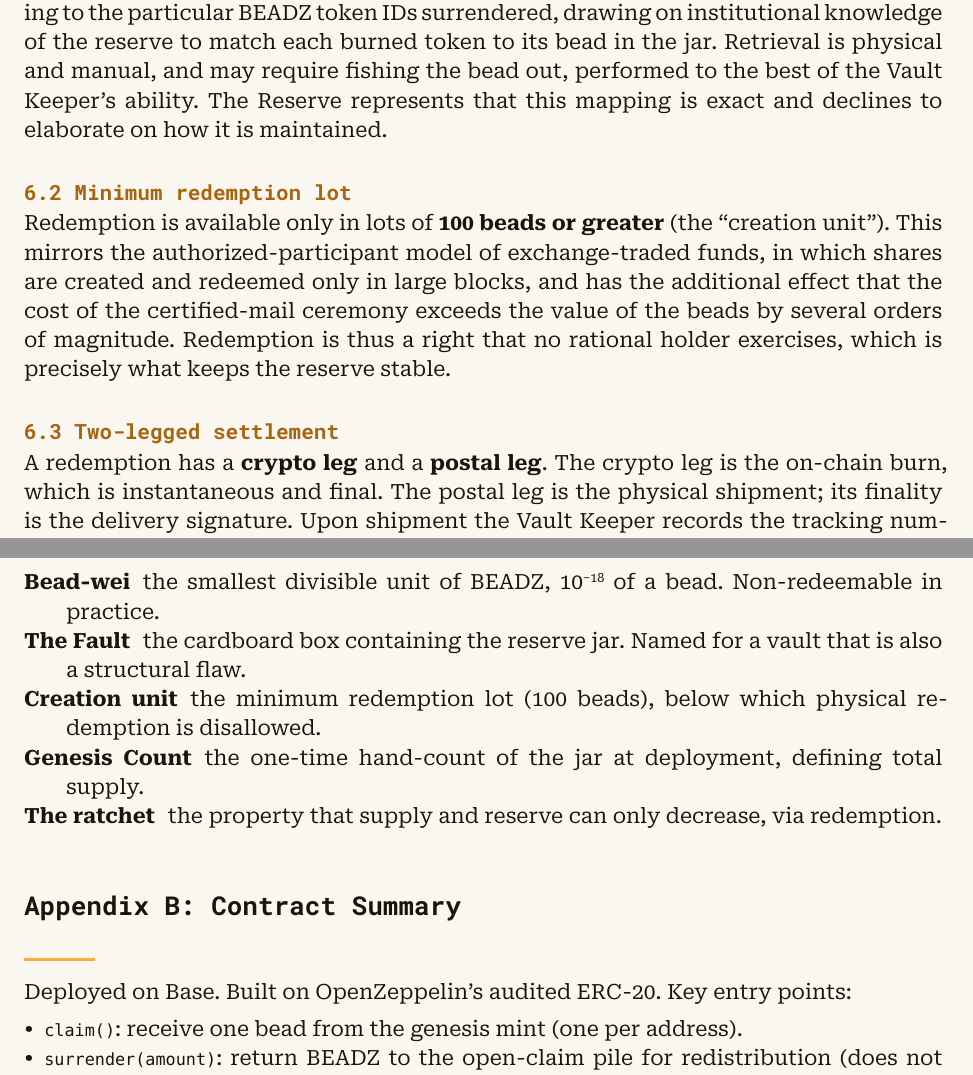
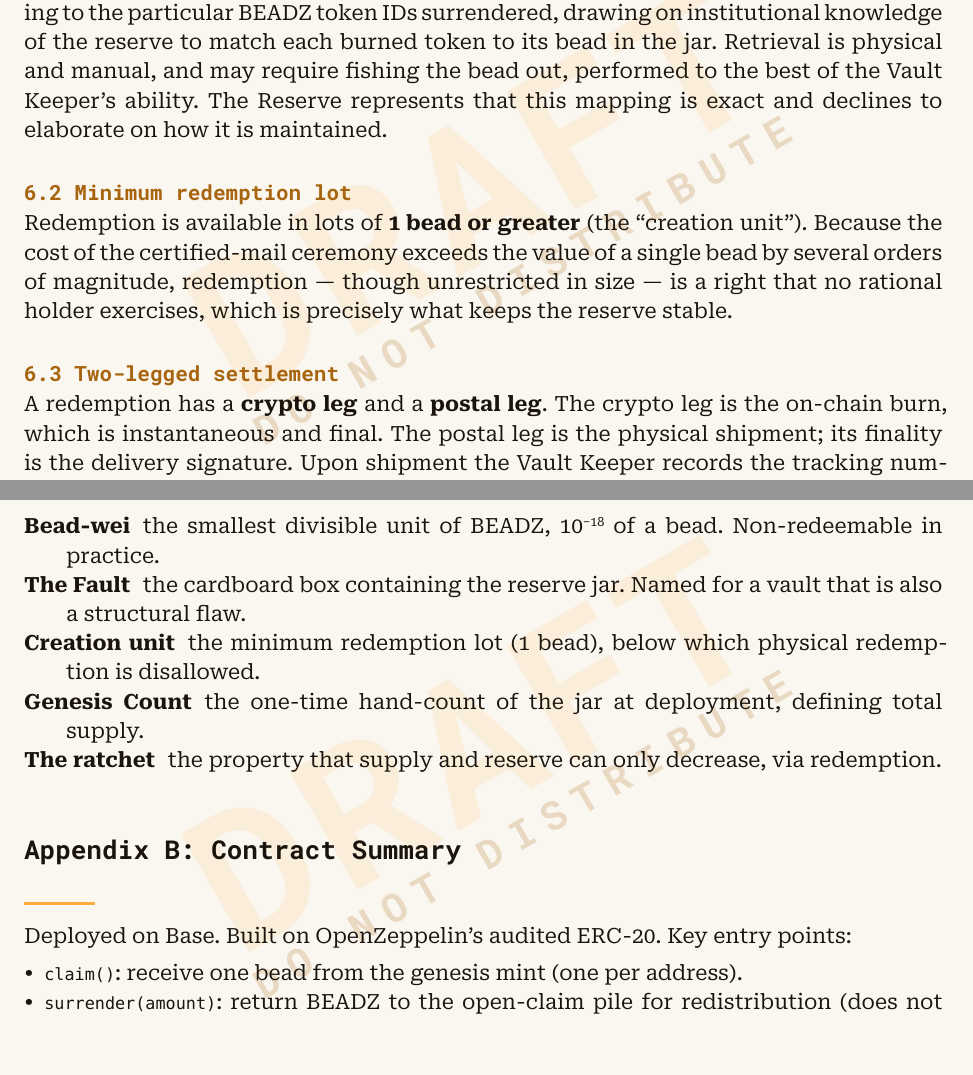
Before and after one commit to curthenrichs/the-bead-reserve, a Typst document (whitepaper/whitepaper.typ, which reads whitepaper/metadata.typ): two parts of pages 4 and 8 of 9, joined at a grey line, cut so that both start at the same text. Compiled offline with Typst 0.15.

Commit message:
Lower redemption unit to one bead; add DRAFT watermark
- MIN_REDEMPTION 100e18 -> 1e18; redemption now settles a single whole
  bead. Whitepaper §6.2 drops the ETF large-block framing (no longer
  fits a 1-bead floor) but keeps the deadpan "creation unit" label;
  metadata/glossary/appendix reworded singular. Contract tests read
  MIN_REDEMPTION() dynamically and still pass (34/34).
- Whitepaper: "camera in it pointed at the jar" wording.
- Template: toggleable draft watermark (DRAFT / DO NOT DISTRIBUTE),
  enabled for this preview build.

Co-Authored-By: Claude Opus 4.8 (1M context) <noreply@anthropic.com>

```diff
--- a/whitepaper/metadata.typ
+++ b/whitepaper/metadata.typ
@@ -6,7 +6,7 @@
   decimals: "18",
   genesis: "47,318",
   chain: "Base",
-  min_redemption: "100",
+  min_redemption: "1",
   series: "Series A · 2026 · Draft for public comment",
   office: "Office of the Vault Keeper — Coordinates Undisclosed",
   contract: "to be published on deployment and verified on Basescan.",
--- a/whitepaper/whitepaper.typ
+++ b/whitepaper/whitepaper.typ
@@ -167,13 +168,12 @@
 to elaborate on how it is maintained.
 
 == 6.2 Minimum redemption lot
-Redemption is available only in lots of *#meta.min_redemption beads or
-greater* (the "creation unit"). This mirrors the authorized-participant
-model of exchange-traded funds, in which shares are created and redeemed
-only in large blocks, and has the additional effect that the cost of the
-certified-mail ceremony exceeds the value of the beads by several orders
-of magnitude. Redemption is thus a right that no rational holder
-exercises, which is precisely what keeps the reserve stable.
+Redemption is available in lots of *#meta.min_redemption bead or
+greater* (the "creation unit"). Because the cost of the certified-mail
+ceremony exceeds the value of a single bead by several orders of
+magnitude, redemption — though unrestricted in size — is a right that no
+rational holder exercises, which is precisely what keeps the reserve
+stable.
 
 == 6.3 Two-legged settlement
 A redemption has a *crypto leg* and a *postal leg*. The crypto leg is the
@@ -359,7 +359,7 @@
 
 / Bead-wei: the smallest divisible unit of BEADZ, 10#super[−#meta.decimals] of a bead. Non-redeemable in practice.
 / The Fault: the cardboard box containing the reserve jar. Named for a vault that is also a structural flaw.
-/ Creation unit: the minimum redemption lot (#meta.min_redemption beads), below which physical redemption is disallowed.
+/ Creation unit: the minimum redemption lot (#meta.min_redemption bead), below which physical redemption is disallowed.
 / Genesis Count: the one-time hand-count of the jar at deployment, defining total supply.
 / The ratchet: the property that supply and reserve can only decrease, via redemption.
 
```
Also changed, not shown: whitepaper/template.typ (+14 -1 lines), whitepaper/whitepaper.typ (5 more changed lines), 2 other files.
